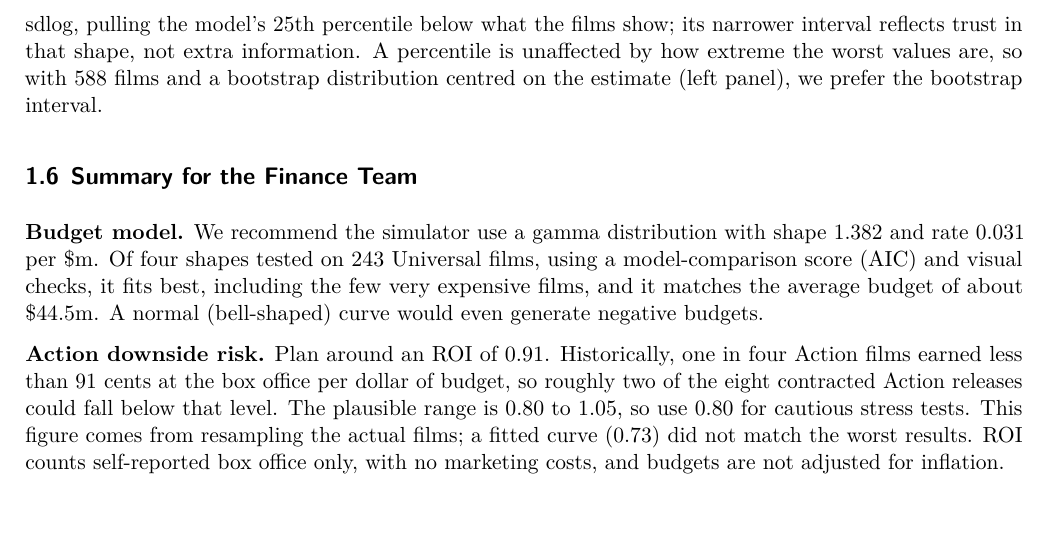
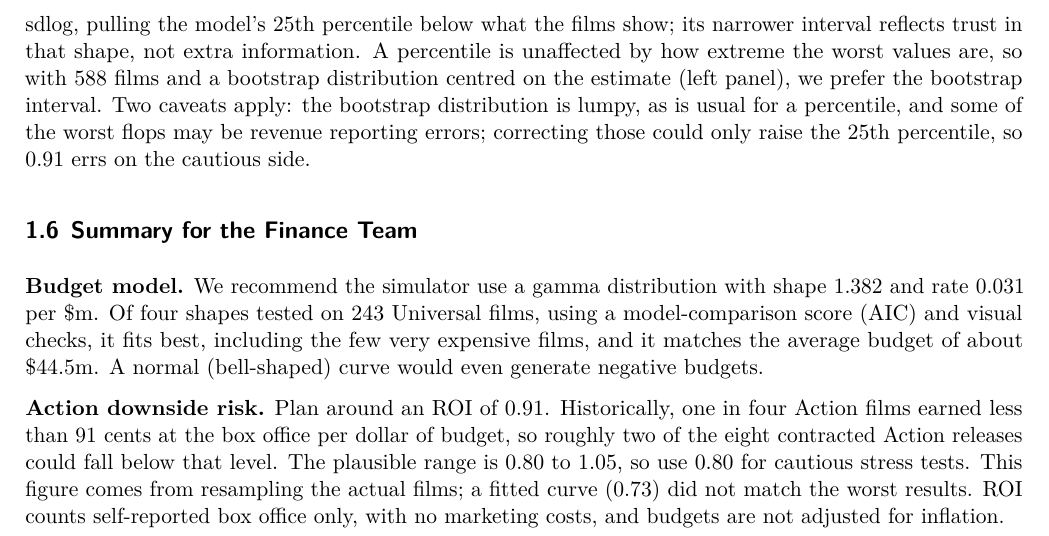
Before and after one commit to jban0020/ETC2420-5242_Assignment_Group_025, a Quarto document (task_3.qmd): part of page 4 of 4, cut so that both start at the same text. The pictures show the output file task_3.pdf that the author committed with the source.

Commit message:
Added few changes in the write up

````diff
--- a/task_3.qmd
+++ b/task_3.qmd
@@ -407,6 +407,7 @@ action_comparison |>
 boot_q25_plot + action_qq_plot
 ```
 The two methods do not agree (@tbl-task3-q25): the bootstrap gives 0.91 (95% interval 0.80 to 1.05) and the model gives 0.73 (0.66 to 0.82). The intervals barely overlap, and the model's interval excludes the sample estimate. The most likely cause is the log-normal assumption. In the right panel of @fig-task3-action, the lowest points fall well below the line, so the worst Action flops lost far more of their budget than a log-normal would predict. These extremes drag meanlog down (0.48, against a median log ROI of 0.68) and inflate sdlog, pulling the model's 25th percentile below what the films show; its narrower interval reflects trust in that shape, not extra information. A percentile is unaffected by how extreme the worst values are, so with 588 films and a bootstrap distribution centred on the estimate (left panel), we prefer the bootstrap interval.
+Two caveats apply: the bootstrap distribution is lumpy, as is usual for a percentile, and some of the worst flops may be revenue reporting errors; correcting those could only raise the 25th percentile, so 0.91 errs on the cautious side.
 
 ## Summary for the Finance Team
 
````
Also changed, not shown: task_3.pdf.
